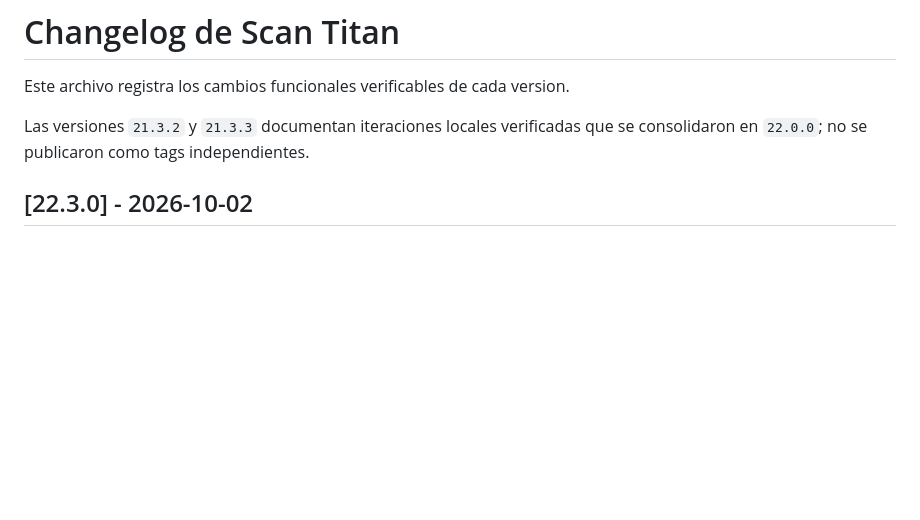
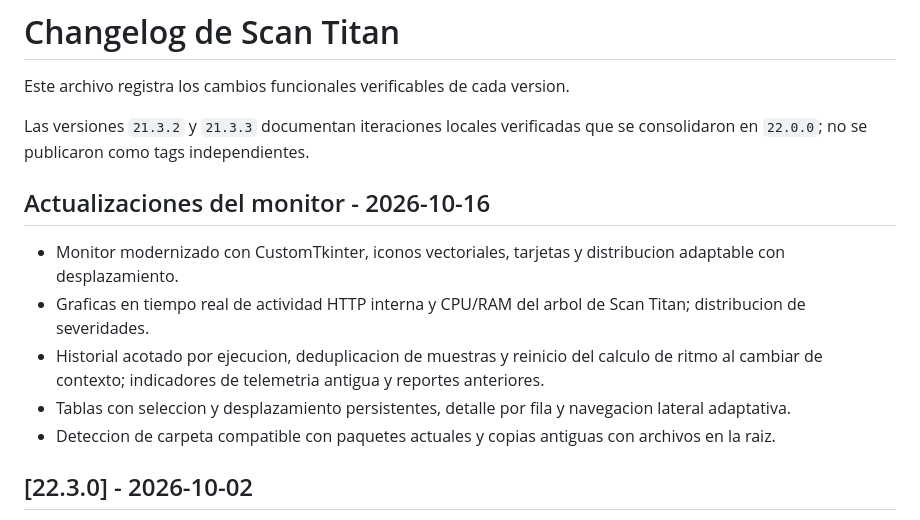
Before and after one commit to RogerF5-Security/Scan-Titan, a Markdown page: CHANGELOG.md, the part around the change. GitHub-like rendering; blank space fills up the shorter version.

```diff
--- a/CHANGELOG.md
+++ b/CHANGELOG.md
@@ -3,6 +3,14 @@
 Este archivo registra los cambios funcionales verificables de cada version.
 
 Las versiones `21.3.2` y `21.3.3` documentan iteraciones locales verificadas que se consolidaron en `22.0.0`; no se publicaron como tags independientes.
+
+## Actualizaciones del monitor - 2026-10-16
+
+- Monitor modernizado con CustomTkinter, iconos vectoriales, tarjetas y distribucion adaptable con desplazamiento.
+- Graficas en tiempo real de actividad HTTP interna y CPU/RAM del arbol de Scan Titan; distribucion de severidades.
+- Historial acotado por ejecucion, deduplicacion de muestras y reinicio del calculo de ritmo al cambiar de contexto; indicadores de telemetria antigua y reportes anteriores.
+- Tablas con seleccion y desplazamiento persistentes, detalle por fila y navegacion lateral adaptativa.
+- Deteccion de carpeta compatible con paquetes actuales y copias antiguas con archivos en la raiz.
 
 ## [22.3.0] - 2026-10-02
 
```
Also changed, not shown: README.md (+1 -0 lines), docs/README.md (+10 -0 lines), assets/scan-titan-monitor-preview.png (added), 6 other files.
